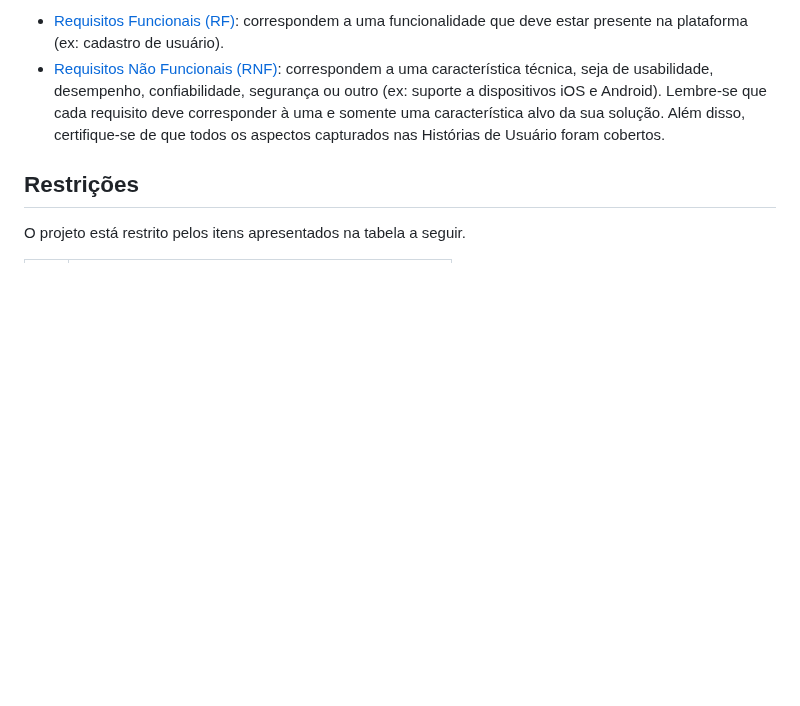
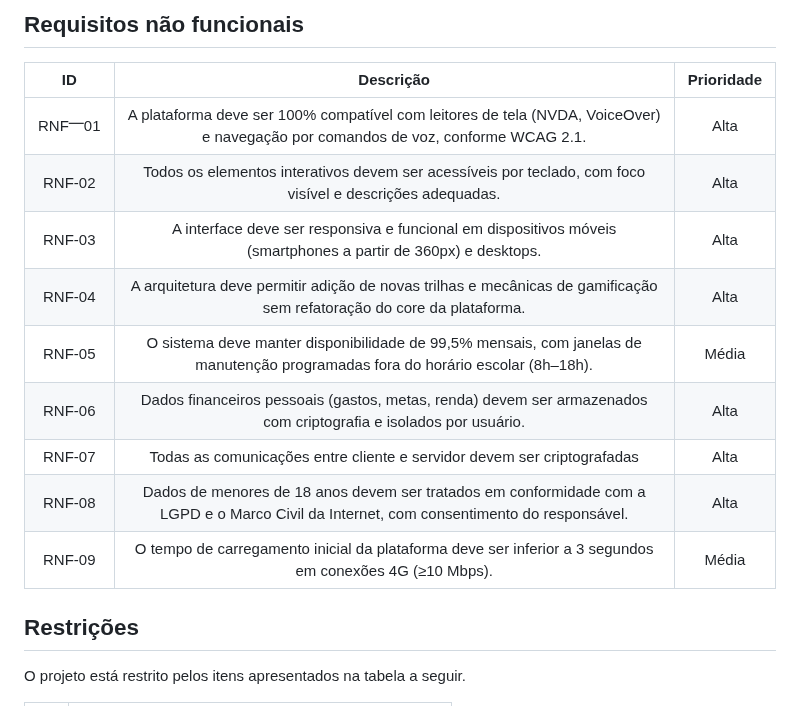
Before and after one commit to ICEI-PUC-Minas-PMV-SI/pmv-si-2026-1-pe1-t5-proj-moneta-go, a Markdown page: docs/especification.md, the part around one of its changes. GitHub-like rendering; blank space fills up the shorter version.

```diff
--- a/docs/especification.md
+++ b/docs/especification.md
@@ -63,16 +57,18 @@ Com base nas Histórias de Usuário, enumere os requisitos da sua solução. Cla
 
-- [Requisitos Funcionais
- (RF)](https://pt.wikipedia.org/wiki/Requisito_funcional):
- correspondem a uma funcionalidade que deve estar presente na
-  plataforma (ex: cadastro de usuário).
-- [Requisitos Não Funcionais
-  (RNF)](https://pt.wikipedia.org/wiki/Requisito_n%C3%A3o_funcional):
-  correspondem a uma característica técnica, seja de usabilidade,
-  desempenho, confiabilidade, segurança ou outro (ex: suporte a
-  dispositivos iOS e Android).
-Lembre-se que cada requisito deve corresponder à uma e somente uma
-característica alvo da sua solução. Além disso, certifique-se de que
-todos os aspectos capturados nas Histórias de Usuário foram cobertos.
+## Requisitos não funcionais
+
+|    ID     |                                                                 Descrição                                                                 | Prioridade  |
+|:---------:|:-----------------------------------------------------------------------------------------------------------------------------------------:|:-----------:|
+| RNF⎻01    |   A plataforma deve ser 100% compatível com leitores de tela (NVDA, VoiceOver) e navegação por comandos de voz, conforme WCAG 2.1.        | Alta        |
+| RNF-02   | Todos os elementos interativos devem ser acessíveis por teclado, com foco visível e descrições adequadas.                                 | Alta        |
+| RNF-03    | A interface deve ser responsiva e funcional em dispositivos móveis (smartphones a partir de 360px) e desktops.                            | Alta        |
+| RNF-04    | A arquitetura deve permitir adição de novas trilhas e mecânicas de gamificação sem refatoração do core da plataforma.                     | Alta        |
+| RNF-05    | O sistema deve manter disponibilidade de 99,5% mensais, com janelas de manutenção programadas fora do horário escolar (8h–18h).           | Média       |
+| RNF-06    | Dados financeiros pessoais (gastos, metas, renda) devem ser armazenados com criptografia e isolados por usuário.                          | Alta        |
+| RNF-07    | Todas as comunicações entre cliente e servidor devem ser criptografadas                                                                   | Alta        |
+| RNF-08    | Dados de menores de 18 anos devem ser tratados em conformidade com a LGPD e o Marco Civil da Internet, com consentimento do responsável.  | Alta        |
+| RNF-09    | O tempo de carregamento inicial da plataforma deve ser inferior a 3 segundos em conexões 4G (≥10 Mbps).                                   | Média       |
+
 
 ## Restrições
 
```
Also changed, not shown: other parts of docs/especification.md (+27 -33 lines).
